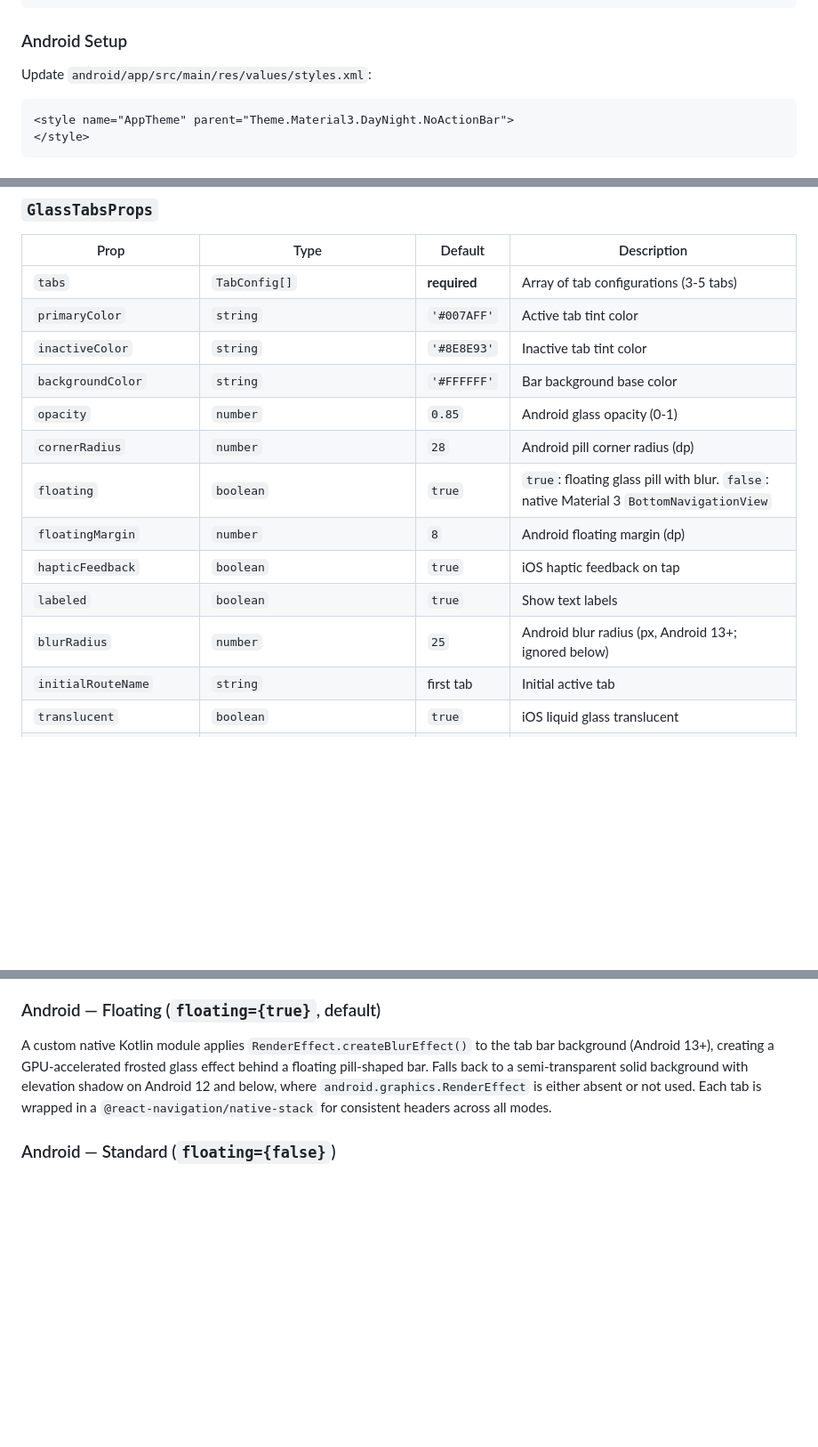
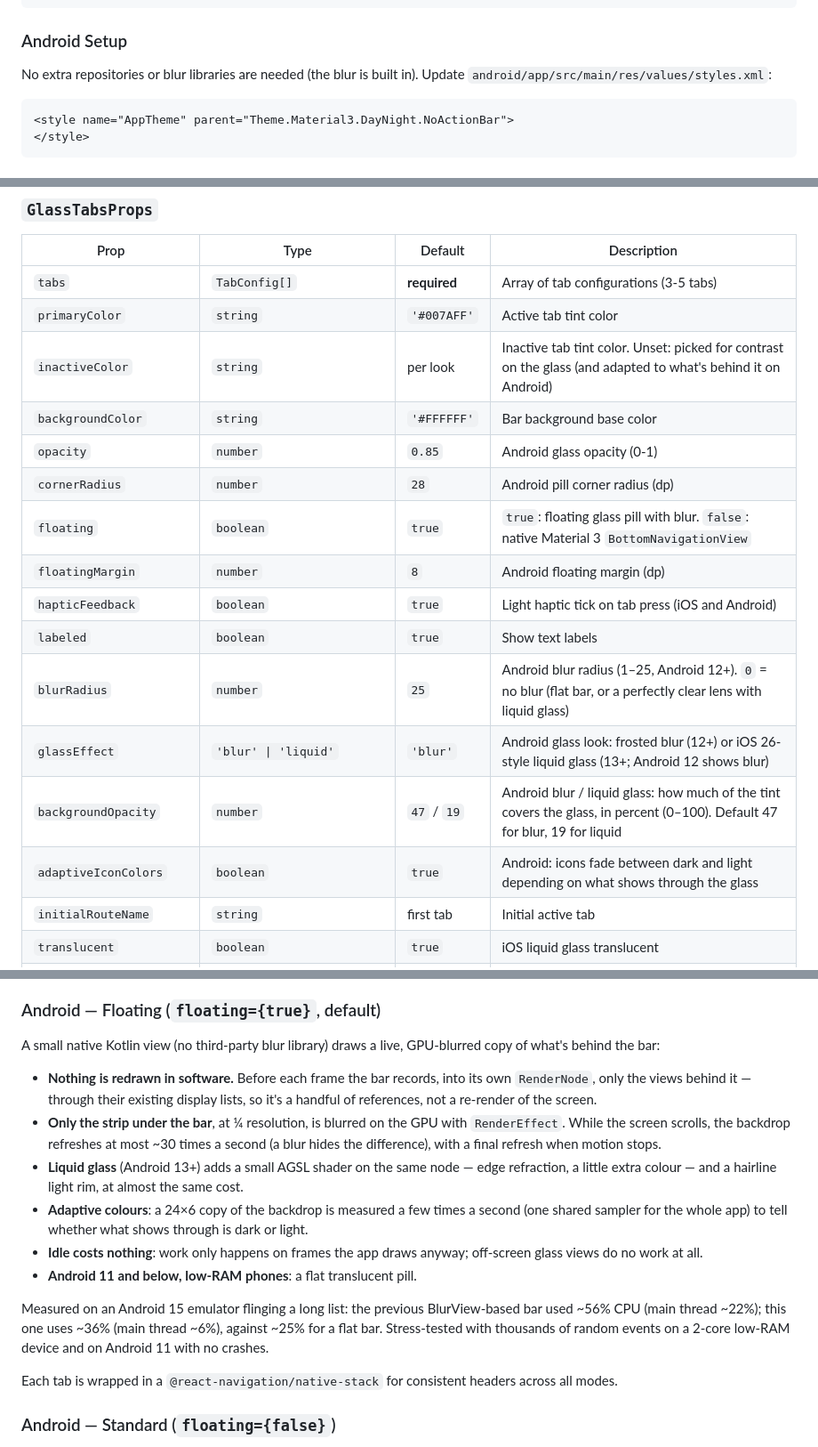
Before and after one commit to louaySleman/react-native-glass-tabs, a Markdown page: README.md, 3 parts joined by grey strips. Shown at 89% size. Drawn GitHub-style; blank space fills up the shorter version.

````diff
--- a/README.md
+++ b/README.md
@@ -72,7 +83,7 @@ npm install @react-navigation/native @react-navigation/bottom-tabs react-native-
 
 ### Android Setup
 
-Update `android/app/src/main/res/values/styles.xml`:
+No extra repositories or blur libraries are needed (the blur is built in). Update `android/app/src/main/res/values/styles.xml`:
 
 ```xml
 <style name="AppTheme" parent="Theme.Material3.DayNight.NoActionBar">
@@ -186,15 +197,18 @@ const createNativeIcon = (filled: string, outline: string) => {
 |------|------|---------|-------------|
 | `tabs` | `TabConfig[]` | **required** | Array of tab configurations (3-5 tabs) |
 | `primaryColor` | `string` | `'#007AFF'` | Active tab tint color |
-| `inactiveColor` | `string` | `'#8E8E93'` | Inactive tab tint color |
+| `inactiveColor` | `string` | per look | Inactive tab tint color. Unset: picked for contrast on the glass (and adapted to what's behind it on Android) |
 | `backgroundColor` | `string` | `'#FFFFFF'` | Bar background base color |
 | `opacity` | `number` | `0.85` | Android glass opacity (0-1) |
 | `cornerRadius` | `number` | `28` | Android pill corner radius (dp) |
 | `floating` | `boolean` | `true` | `true`: floating glass pill with blur. `false`: native Material 3 `BottomNavigationView` |
 | `floatingMargin` | `number` | `8` | Android floating margin (dp) |
-| `hapticFeedback` | `boolean` | `true` | iOS haptic feedback on tap |
+| `hapticFeedback` | `boolean` | `true` | Light haptic tick on tab press (iOS and Android) |
 | `labeled` | `boolean` | `true` | Show text labels |
-| `blurRadius` | `number` | `25` | Android blur radius (px, Android 13+; ignored below) |
+| `blurRadius` | `number` | `25` | Android blur radius (1–25, Android 12+). `0` = no blur (flat bar, or a perfectly clear lens with liquid glass) |
+| `glassEffect` | `'blur' \| 'liquid'` | `'blur'` | Android glass look: frosted blur (12+) or iOS 26-style liquid glass (13+; Android 12 shows blur) |
+| `backgroundOpacity` | `number` | `47` / `19` | Android blur / liquid glass: how much of the tint covers the glass, in percent (0–100). Default 47 for blur, 19 for liquid |
+| `adaptiveIconColors` | `boolean` | `true` | Android: icons fade between dark and light depending on what shows through the glass |
 | `initialRouteName` | `string` | first tab | Initial active tab |
 | `translucent` | `boolean` | `true` | iOS liquid glass translucent |
 | `colorScheme` | `'light' \| 'dark' \| 'auto'` | `'auto'` | Force light/dark mode or follow system |
@@ -401,7 +446,18 @@ Uses `@bottom-tabs/react-navigation` which wraps SwiftUI's `TabView` with native
 Uses `@react-navigation/bottom-tabs` with standard `UITabBarController` styling. Your `render` function is used for all icons. Headers use the built-in bottom-tabs header system. Dark mode adapts tab bar background, borders, and header text colors automatically.
 
 ### Android — Floating (`floating={true}`, default)
-A custom native Kotlin module applies `RenderEffect.createBlurEffect()` to the tab bar background (Android 13+), creating a GPU-accelerated frosted glass effect behind a floating pill-shaped bar. Falls back to a semi-transparent solid background with elevation shadow on Android 12 and below, where `android.graphics.RenderEffect` is either absent or not used. Each tab is wrapped in a `@react-navigation/native-stack` for consistent headers across all modes.
+A small native Kotlin view (no third-party blur library) draws a live, GPU-blurred copy of what's behind the bar:
+
+- **Nothing is redrawn in software.** Before each frame the bar records, into its own `RenderNode`, only the views behind it — through their existing display lists, so it's a handful of references, not a re-render of the screen.
+- **Only the strip under the bar**, at ¼ resolution, is blurred on the GPU with `RenderEffect`. While the screen scrolls, the backdrop refreshes at most ~30 times a second (a blur hides the difference), with a final refresh when motion stops.
+- **Liquid glass** (Android 13+) adds a small AGSL shader on the same node — edge refraction, a little extra colour — and a hairline light rim, at almost the same cost.
+- **Adaptive colours**: a 24×6 copy of the backdrop is measured a few times a second (one shared sampler for the whole app) to tell whether what shows through is dark or light.
+- **Idle costs nothing**: work only happens on frames the app draws anyway; off-screen glass views do no work at all.
+- **Android 11 and below, low-RAM phones**: a flat translucent pill.
+
+Measured on an Android 15 emulator flinging a long list: the previous BlurView-based bar used ~56% CPU (main thread ~22%); this one uses ~36% (main thread ~6%), against ~25% for a flat bar. Stress-tested with thousands of random events on a 2-core low-RAM device and on Android 11 with no crashes.
+
+Each tab is wrapped in a `@react-navigation/native-stack` for consistent headers across all modes.
 
 ### Android — Standard (`floating={false}`)
 Uses `@bottom-tabs/react-navigation` which wraps the native Material 3 `BottomNavigationView`. Icons are provided via `nativeIcon` with `filled` and `outline` image sources. Each tab is wrapped in a `@react-navigation/native-stack` for headers identical to floating mode. Falls back to `@react-navigation/bottom-tabs` if `@bottom-tabs/react-navigation` is not installed.
````
Also changed, not shown: other parts of README.md (+51 -9 lines), images/android-blur-dark.jpg (added), images/android-blur.jpg (added), images/android-liquid-dark.jpg (added), images/android-liquid.jpg (added).
